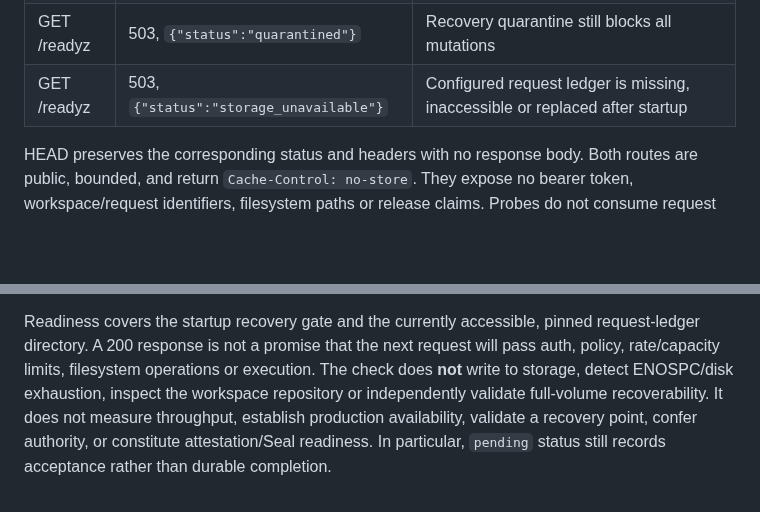
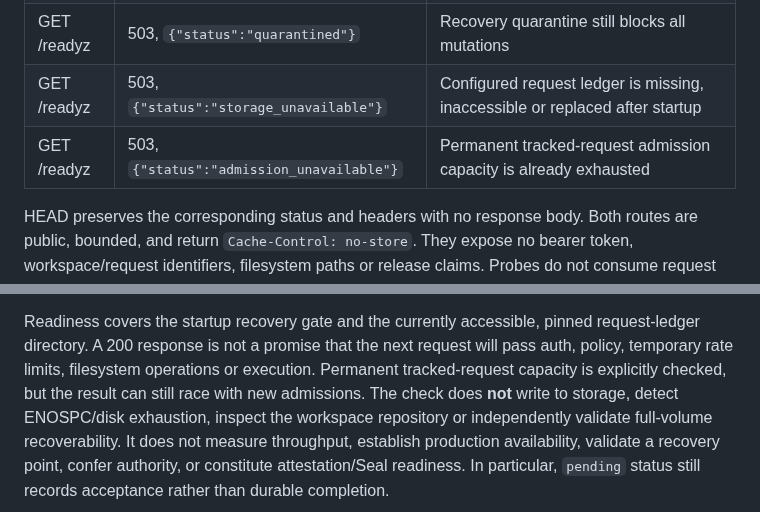
Before and after one commit to maghsoodsaadatmerikation-sudo/nexus, a Markdown page: docs/gateway-health.md, 2 parts joined by grey strips. GitHub-like rendering; blank space fills up the shorter version.

Commit message:
Document permanent admission-capacity readiness 503 alongside missing-ledger probe

```diff
--- a/docs/gateway-health.md
+++ b/docs/gateway-health.md
@@ -8,6 +8,7 @@ Status: DEVELOPMENT / UNSEALED
 | GET /readyz | 200, `{"status":"ready"}` | Startup recovery quarantine is absent and the pinned request ledger is presently reachable (if configured) |
 | GET /readyz | 503, `{"status":"quarantined"}` | Recovery quarantine still blocks all mutations |
 | GET /readyz | 503, `{"status":"storage_unavailable"}` | Configured request ledger is missing, inaccessible or replaced after startup |
+| GET /readyz | 503, `{"status":"admission_unavailable"}` | Permanent tracked-request admission capacity is already exhausted |
 
 HEAD preserves the corresponding status and headers with no response body.
 Both routes are public, bounded, and return `Cache-Control: no-store`. They expose
@@ -43,8 +44,9 @@ prove a deployed provider's routing configuration.
 
 Readiness covers the startup recovery gate and the currently accessible,
 pinned request-ledger directory. A 200 response is not a promise that
-the next request will pass auth, policy, rate/capacity limits, filesystem
-operations or execution. The check does **not** write to storage, detect
+the next request will pass auth, policy, temporary rate limits, filesystem
+operations or execution. Permanent tracked-request capacity is explicitly
+checked, but the result can still race with new admissions. The check does **not** write to storage, detect
 ENOSPC/disk exhaustion, inspect the workspace repository or independently
 validate full-volume recoverability. It does not measure throughput, establish
 production availability, validate a recovery point, confer authority, or
```
